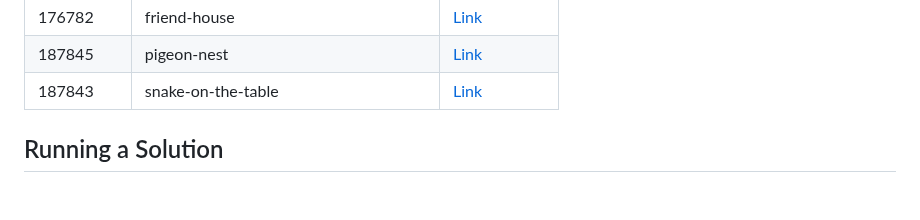
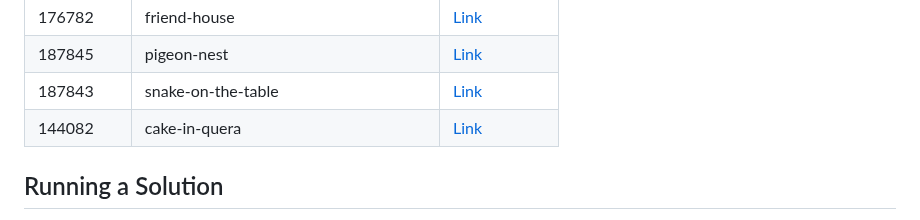
Before and after one commit to sajjadth/quera-solutions, a Markdown page: README.md, the part around the change. Rendered like a GitHub page; blank space fills up the shorter version.

Commit message:
Update 'README.md'
- Added solution link for 'cake-in-quera' problem in README.md.

```diff
--- a/README.md
+++ b/README.md
@@ -33,6 +33,7 @@ This repository contains solutions to programming problems from Quera. Each prob
 | 176782     | friend-house                          | [Link](friend-house/main.py)                          |
 | 187845     | pigeon-nest                           | [Link](pigeon-nest/main.py)                           |
 | 187843     | snake-on-the-table                    | [Link](snake-on-the-table/main.py)                    |
+| 144082     | cake-in-quera                         | [Link](cake-in-quera/main.py)                         |
 
 ## Running a Solution
 
```
